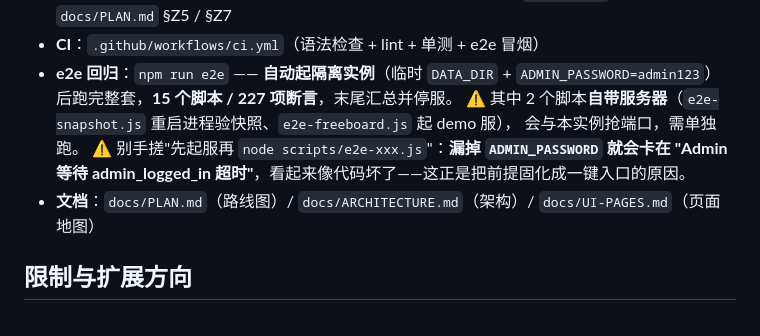
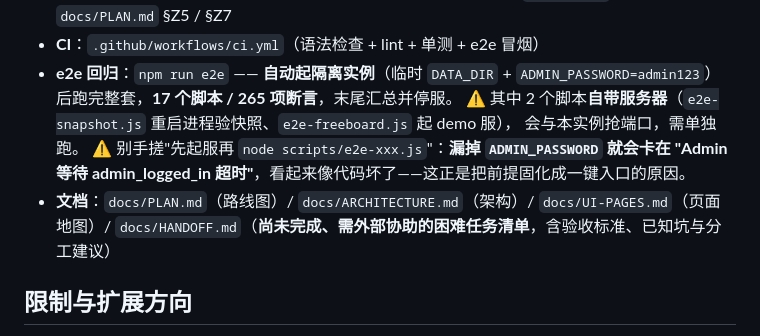
Before and after one commit to DataBaseC/TDshogi, a Markdown page: README.md, the part around the change. GitHub-like rendering.

```diff
--- a/README.md
+++ b/README.md
@@ -265,12 +265,13 @@ node -e "const db=require('better-sqlite3')(':memory:');db.exec('create table t(
   当前 **en 与 ja 面向玩家的页面都已 100% 覆盖**（`admin.html` 刻意不翻），见 `docs/PLAN.md` §Z5 / §Z7
 - **CI**：`.github/workflows/ci.yml`（语法检查 + lint + 单测 + e2e 冒烟）
 - **e2e 回归**：`npm run e2e` —— **自动起隔离实例**（临时 `DATA_DIR` + `ADMIN_PASSWORD=admin123`）
-  后跑完整套，**15 个脚本 / 227 项断言**，末尾汇总并停服。
+  后跑完整套，**17 个脚本 / 265 项断言**，末尾汇总并停服。
   ⚠️ 其中 2 个脚本**自带服务器**（`e2e-snapshot.js` 重启进程验快照、`e2e-freeboard.js` 起 demo 服），
   会与本实例抢端口，需单独跑。
   ⚠️ 别手搓"先起服再 `node scripts/e2e-xxx.js`"：**漏掉 `ADMIN_PASSWORD` 就会卡在
   "Admin 等待 admin_logged_in 超时"**，看起来像代码坏了——这正是把前提固化成一键入口的原因。
-- **文档**：`docs/PLAN.md`（路线图）/ `docs/ARCHITECTURE.md`（架构）/ `docs/UI-PAGES.md`（页面地图）
+- **文档**：`docs/PLAN.md`（路线图）/ `docs/ARCHITECTURE.md`（架构）/ `docs/UI-PAGES.md`（页面地图）/
+  `docs/HANDOFF.md`（**尚未完成、需外部协助的困难任务清单**，含验收标准、已知坑与分工建议）
 
 ## 限制与扩展方向
 
```
Also changed, not shown: docs/HANDOFF.md (added, +159 -0 lines).
